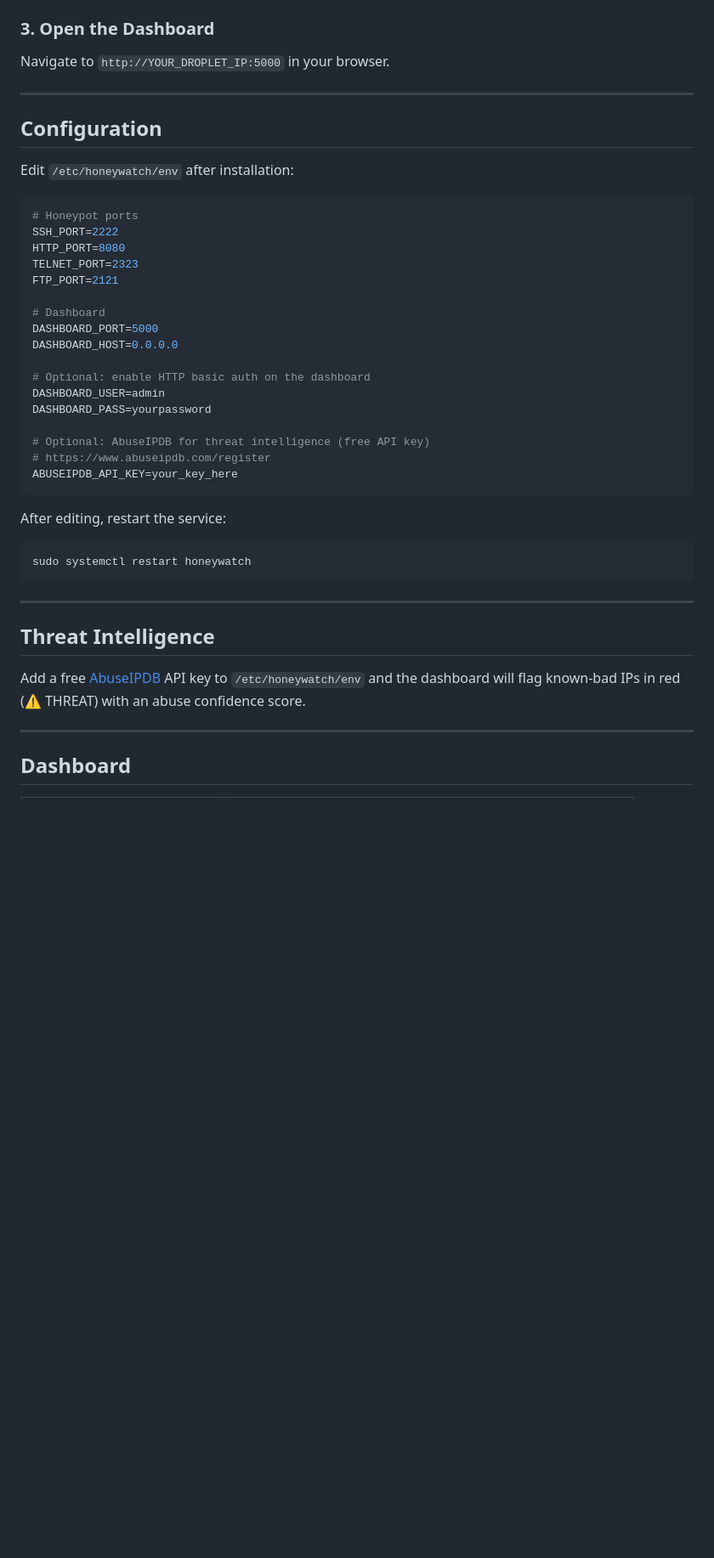
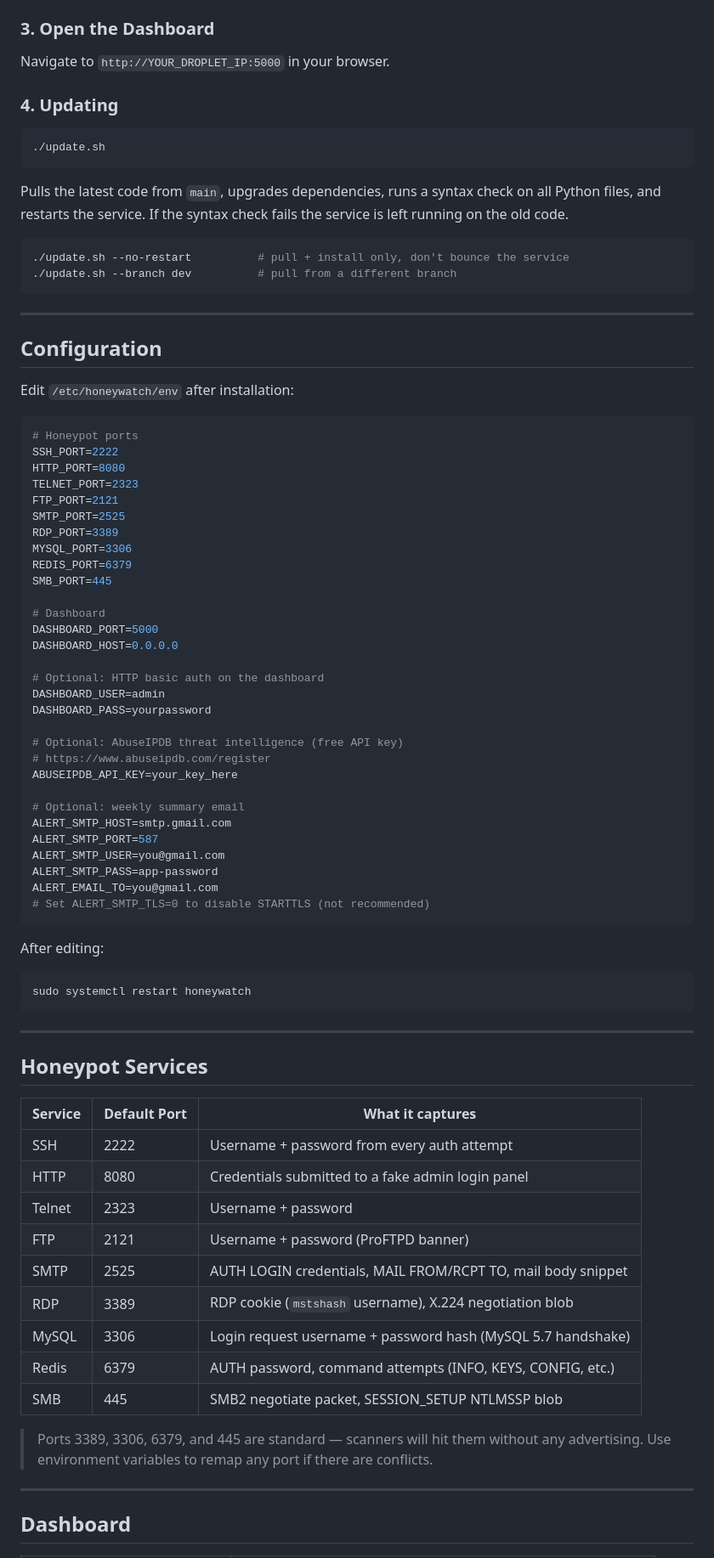
Before and after one commit to Netplayz/Honeywatch, a Markdown page: README.md, the part around one of its changes. Shown at 85% size. GitHub-like rendering; blank space fills up the shorter version.

````diff
--- a/README.md
+++ b/README.md
@@ -54,6 +52,19 @@ The installer will:
 
 Navigate to `http://YOUR_DROPLET_IP:5000` in your browser.
 
+### 4. Updating
+
+```bash
+./update.sh
+```
+
+Pulls the latest code from `main`, upgrades dependencies, runs a syntax check on all Python files, and restarts the service. If the syntax check fails the service is left running on the old code.
+
+```bash
+./update.sh --no-restart          # pull + install only, don't bounce the service
+./update.sh --branch dev          # pull from a different branch
+```
+
 ---
 
 ## Configuration
@@ -66,21 +77,34 @@ SSH_PORT=2222
 HTTP_PORT=8080
 TELNET_PORT=2323
 FTP_PORT=2121
+SMTP_PORT=2525
+RDP_PORT=3389
+MYSQL_PORT=3306
+REDIS_PORT=6379
+SMB_PORT=445
 
 # Dashboard
 DASHBOARD_PORT=5000
 DASHBOARD_HOST=0.0.0.0
 
-# Optional: enable HTTP basic auth on the dashboard
+# Optional: HTTP basic auth on the dashboard
 DASHBOARD_USER=admin
 DASHBOARD_PASS=yourpassword
 
-# Optional: AbuseIPDB for threat intelligence (free API key)
+# Optional: AbuseIPDB threat intelligence (free API key)
 # https://www.abuseipdb.com/register
 ABUSEIPDB_API_KEY=your_key_here
+
+# Optional: weekly summary email
+ALERT_SMTP_HOST=smtp.gmail.com
+ALERT_SMTP_PORT=587
+ALERT_SMTP_USER=you@gmail.com
+ALERT_SMTP_PASS=app-password
+ALERT_EMAIL_TO=you@gmail.com
+# Set ALERT_SMTP_TLS=0 to disable STARTTLS (not recommended)
 ```
 
-After editing, restart the service:
+After editing:
 
 ```bash
 sudo systemctl restart honeywatch
@@ -88,9 +112,21 @@ sudo systemctl restart honeywatch
 
 ---
 
-## Threat Intelligence
+## Honeypot Services
 
-Add a free [AbuseIPDB](https://www.abuseipdb.com/) API key to `/etc/honeywatch/env` and the dashboard will flag known-bad IPs in red (⚠ THREAT) with an abuse confidence score.
+| Service | Default Port | What it captures |
+|---|---|---|
+| SSH | 2222 | Username + password from every auth attempt |
+| HTTP | 8080 | Credentials submitted to a fake admin login panel |
+| Telnet | 2323 | Username + password |
+| FTP | 2121 | Username + password (ProFTPD banner) |
+| SMTP | 2525 | AUTH LOGIN credentials, MAIL FROM/RCPT TO, mail body snippet |
+| RDP | 3389 | RDP cookie (`mstshash` username), X.224 negotiation blob |
+| MySQL | 3306 | Login request username + password hash (MySQL 5.7 handshake) |
+| Redis | 6379 | AUTH password, command attempts (INFO, KEYS, CONFIG, etc.) |
+| SMB | 445 | SMB2 negotiate packet, SESSION_SETUP NTLMSSP blob |
+
+> Ports 3389, 3306, 6379, and 445 are standard — scanners will hit them without any advertising. Use environment variables to remap any port if there are conflicts.
 
 ---
 
````
Also changed, not shown: other parts of README.md (+81 -49 lines).
